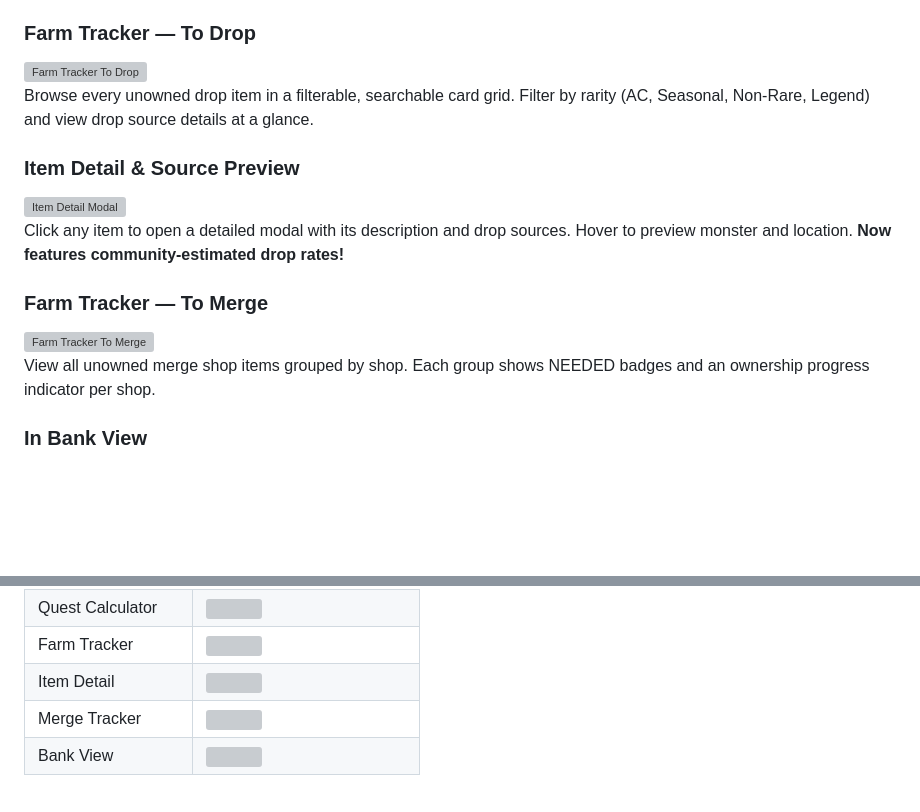
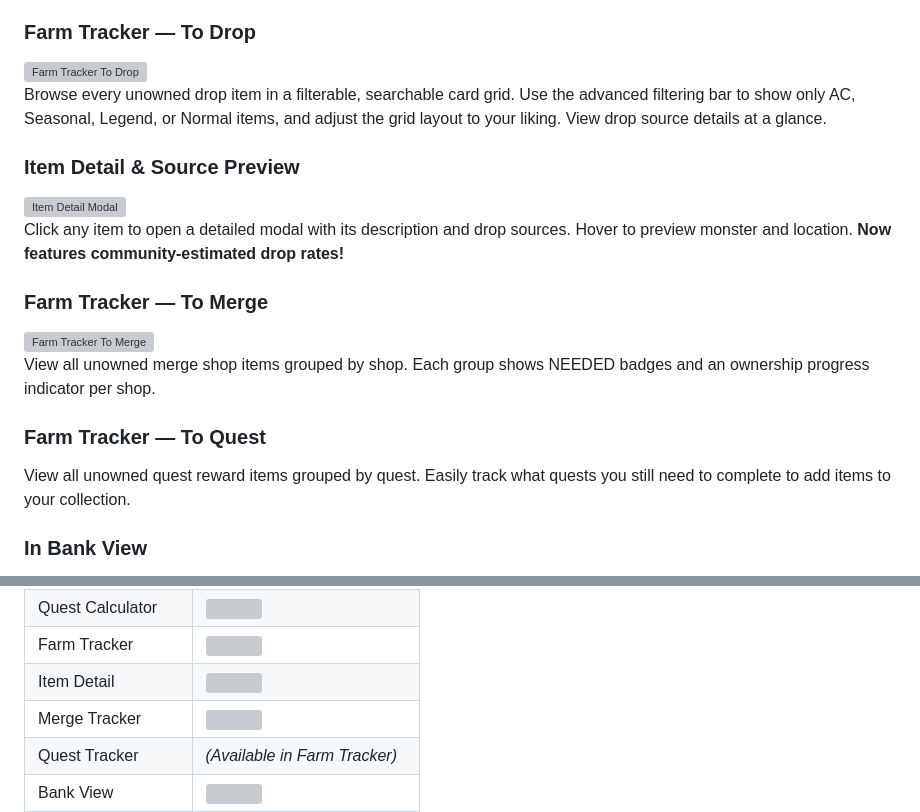
Before and after one commit to R41CY/AQWikiTools, a Markdown page: README.md, 2 parts joined by grey strips. Drawn GitHub-style; blank space fills up the shorter version; grey boxes are pictures that could not be loaded.

```diff
--- a/README.md
+++ b/README.md
@@ -79,7 +79,7 @@ Automatically detects quest pages and builds a live progress calculator showing
 ### Farm Tracker — To Drop
 <img src="website/assets/screenshots/feature-tofarm.png" alt="Farm Tracker To Drop" width="600">
 
-Browse every unowned drop item in a filterable, searchable card grid. Filter by rarity (AC, Seasonal, Non-Rare, Legend) and view drop source details at a glance.
+Browse every unowned drop item in a filterable, searchable card grid. Use the advanced filtering bar to show only AC, Seasonal, Legend, or Normal items, and adjust the grid layout to your liking. View drop source details at a glance.
 
 ### Item Detail & Source Preview
 <img src="website/assets/screenshots/feature-farm-detail.png" alt="Item Detail Modal" width="600">
@@ -90,6 +90,9 @@ Click any item to open a detailed modal with its description and drop sources. H
 <img src="website/assets/screenshots/feature-tomerge.png" alt="Farm Tracker To Merge" width="600">
 
 View all unowned merge shop items grouped by shop. Each group shows NEEDED badges and an ownership progress indicator per shop.
+
+### Farm Tracker — To Quest
+View all unowned quest reward items grouped by quest. Easily track what quests you still need to complete to add items to your collection.
 
 ### In Bank View
 <img src="website/assets/screenshots/feature-bank-inv.png" alt="Bank View" width="600">
@@ -213,6 +216,7 @@ The extension only runs on `aqwwiki.wikidot.com` and `account.aq.com`. It does n
 | Farm Tracker | <img src="website/assets/screenshots/feature-tofarm.png" width="200"> |
 | Item Detail | <img src="website/assets/screenshots/feature-farm-detail.png" width="200"> |
 | Merge Tracker | <img src="website/assets/screenshots/feature-tomerge.png" width="200"> |
+| Quest Tracker | *(Available in Farm Tracker)* |
 | Bank View | <img src="website/assets/screenshots/feature-bank-inv.png" width="200"> |
 | Collection Stats | <img src="website/assets/screenshots/feature-completed.png" width="200"> |
 | Character Compare | <img src="website/assets/screenshots/feature-manage-account.png" width="200"> |
```
